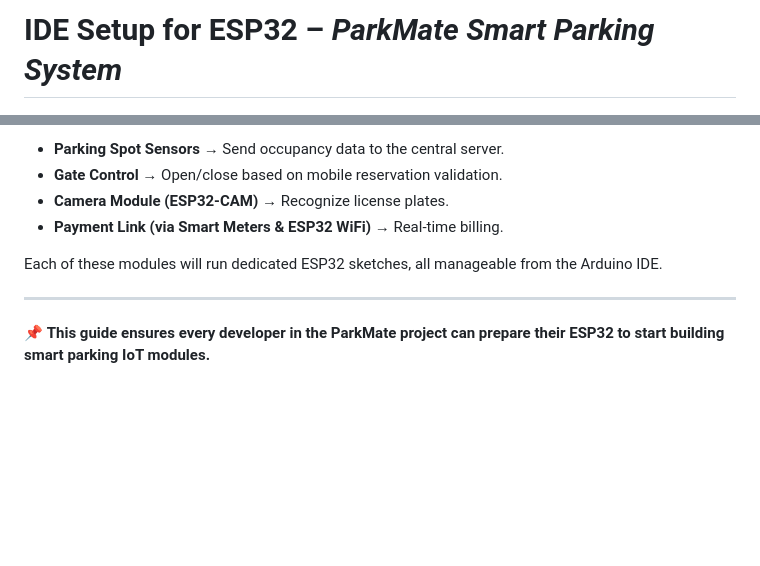
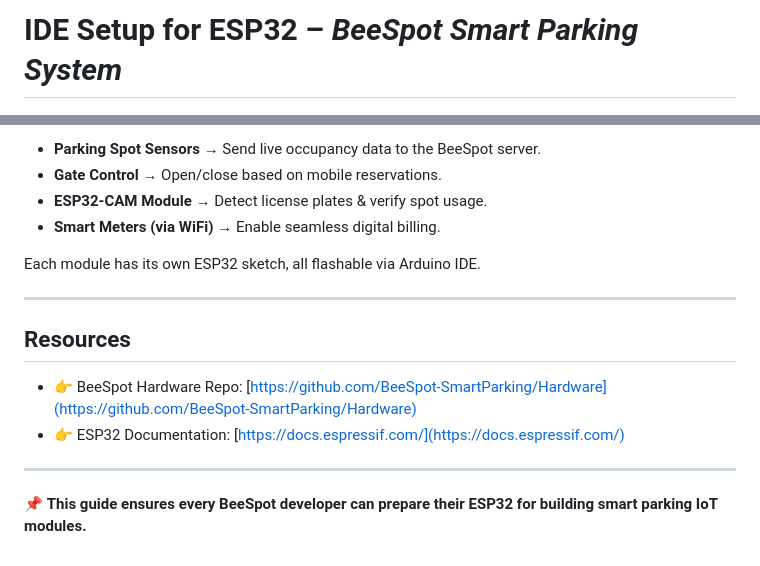
Before and after one commit to BeeSpot-SmartParking/Hardware, a Markdown page: esp32_ide_setup/README.md, 2 parts joined by grey strips. GitHub-like rendering; blank space fills up the shorter version.

```diff
--- a/esp32_ide_setup/README.md
+++ b/esp32_ide_setup/README.md
@@ -1,4 +1,4 @@
-# IDE Setup for ESP32 – *ParkMate Smart Parking System*
+# IDE Setup for ESP32 – *BeeSpot Smart Parking System*
 
 <img src="images/1.png" width="50%">
 
@@ -76,11 +79,18 @@ Once the ESP32 environment is ready, we move on to integrating our IoT devices:
 
-- **Parking Spot Sensors** → Send occupancy data to the central server.
-- **Gate Control** → Open/close based on mobile reservation validation.
-- **Camera Module (ESP32-CAM)** → Recognize license plates.
-- **Payment Link (via Smart Meters & ESP32 WiFi)** → Real-time billing.
+- **Parking Spot Sensors** → Send live occupancy data to the BeeSpot server.
+- **Gate Control** → Open/close based on mobile reservations.
+- **ESP32-CAM Module** → Detect license plates & verify spot usage.
+- **Smart Meters (via WiFi)** → Enable seamless digital billing.
 
-Each of these modules will run dedicated ESP32 sketches, all manageable from the Arduino IDE.
+Each module has its own ESP32 sketch, all flashable via Arduino IDE.
 
 ---
 
-📌 **This guide ensures every developer in the ParkMate project can prepare their ESP32 to start building smart parking IoT modules.**
+## Resources
+
+- 👉 BeeSpot Hardware Repo: [https://github.com/BeeSpot-SmartParking/Hardware](https://github.com/BeeSpot-SmartParking/Hardware)
+- 👉 ESP32 Documentation: [https://docs.espressif.com/](https://docs.espressif.com/)
+
+---
+
+📌 **This guide ensures every BeeSpot developer can prepare their ESP32 for building smart parking IoT modules.**
```
Also changed, not shown: other parts of esp32_ide_setup/README.md (+29 -26 lines).
